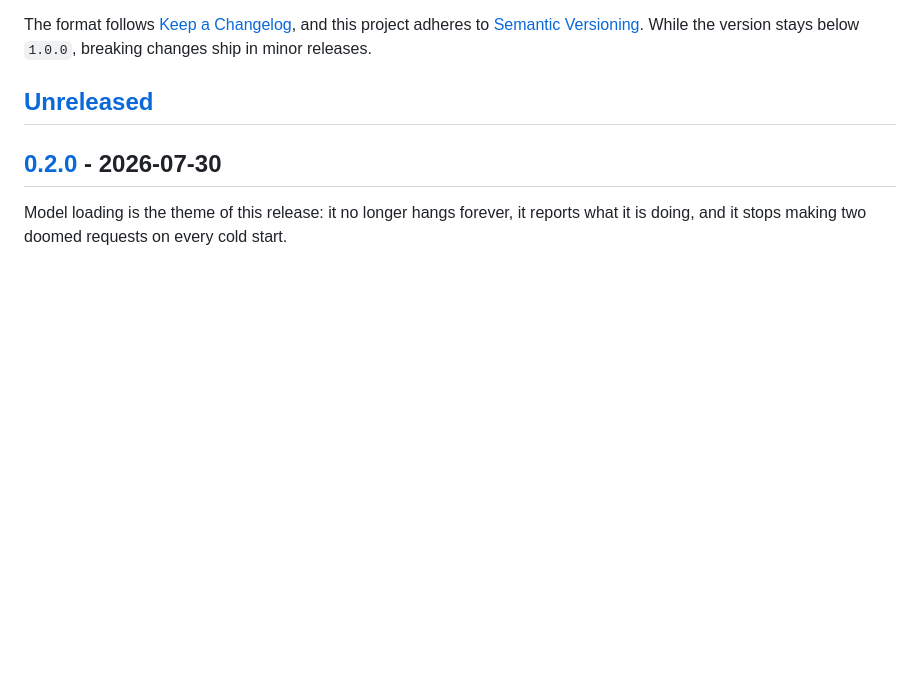
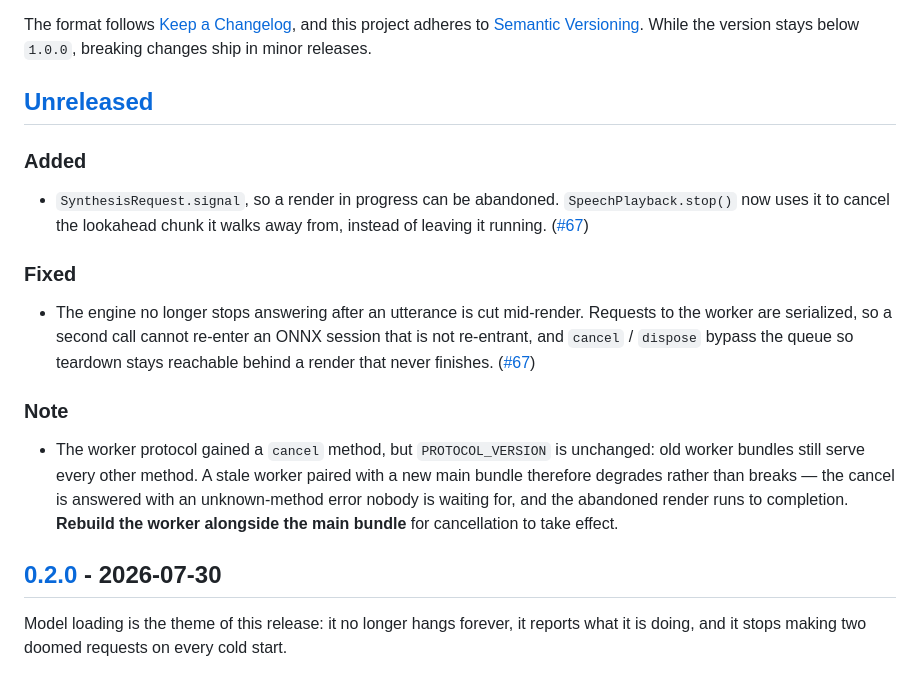
Before and after one commit to m96-chan/voxshot, a Markdown page: CHANGELOG.md, the part around one of its changes. Rendered like a GitHub page; blank space fills up the shorter version.

Commit message:
Record #67 in the changelog (#74)
Rule 6 asks for the entry in the same PR as the change, but #70's branch was
cut before CHANGELOG.md existed on main, so Unreleased sat empty while the fix
had already shipped.

Includes the note that matters most to anyone upgrading: the worker protocol
gained a cancel method without a version bump, so a stale worker bundle keeps
working but silently ignores cancellation. That degradation is easy to
mistake for the bug the release claims to fix.

Closes #73

```diff
--- a/CHANGELOG.md
+++ b/CHANGELOG.md
@@ -7,6 +7,29 @@ this project adheres to [Semantic Versioning](https://semver.org/spec/v2.0.0.htm
 While the version stays below `1.0.0`, breaking changes ship in minor releases.
 
 ## [Unreleased]
+
+### Added
+
+- `SynthesisRequest.signal`, so a render in progress can be abandoned.
+  `SpeechPlayback.stop()` now uses it to cancel the lookahead chunk it walks
+  away from, instead of leaving it running. ([#67])
+
+### Fixed
+
+- The engine no longer stops answering after an utterance is cut mid-render.
+  Requests to the worker are serialized, so a second call cannot re-enter an
+  ONNX session that is not re-entrant, and `cancel` / `dispose` bypass the
+  queue so teardown stays reachable behind a render that never finishes.
+  ([#67])
+
+### Note
+
+- The worker protocol gained a `cancel` method, but `PROTOCOL_VERSION` is
+  unchanged: old worker bundles still serve every other method. A stale worker
+  paired with a new main bundle therefore degrades rather than breaks — the
+  cancel is answered with an unknown-method error nobody is waiting for, and
+  the abandoned render runs to completion. **Rebuild the worker alongside the
+  main bundle** for cancellation to take effect.
 
 ## [0.2.0] - 2026-07-30
 
```
Also changed, not shown: other parts of CHANGELOG.md (+1 -0 lines).
